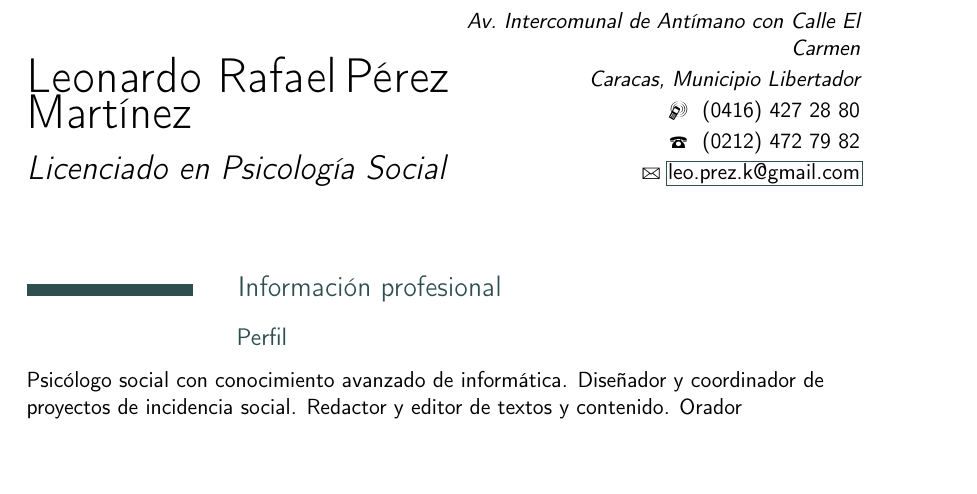
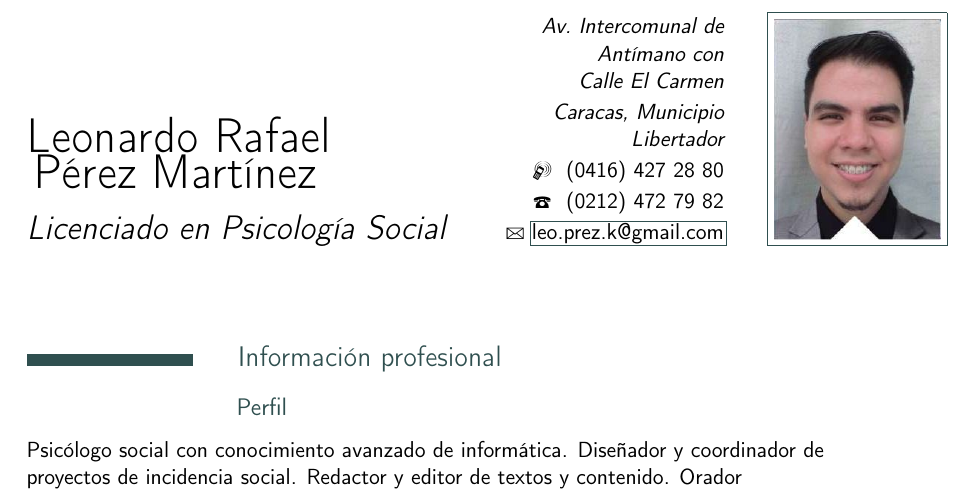
Before and after one commit to stringdom/CVLeonardo-Koma, a LaTeX CV (CV-Leonardo.tex): part of page 1 of 2, cut so that both start at the same text, the shorter picture padded with empty space. Compiled offline with pdfLaTeX.

Commit message:
Opción con fotografía
Agregado archivo de configuración para Atom-Latex.
Agregada foto.

```diff
--- a/CV-Leonardo.tex
+++ b/CV-Leonardo.tex
@@ -1,17 +1,18 @@
 % Implementación de un CV en el formato de KOMA-description
 % 18/12/2018 Primera versión
 
-\documentclass[xcolor=svgnames,color=DarkSlateGray,style=classic]{komacv}
+\documentclass[xcolor=svgnames,color=DarkSlateGray]{komacv}
 
-\renewcommand*\title{CV Leonardo Pérez 2018}
+\renewcommand*\title{CV Leonardo Pérez 2019}
 \renewcommand*\acadtitle{Licenciado en Psicología Social}
-\renewcommand*\firstname{Leonardo Rafael}
+\renewcommand*\firstname{Leonardo Rafael\\}
 \renewcommand*\familyname{Pérez Martínez}
 \renewcommand*\mobile{(0416) 427 28 80}
 \renewcommand*\phonenr{(0212) 472 79 82}
 \renewcommand*\email{leo.prez.k@gmail.com}
-\renewcommand*\addressstreet{Av.~Intercomunal de Antímano con Calle~El Carmen}
+\renewcommand*\addressstreet{Av.~Intercomunal de Antímano con Calle~El~Carmen}
 \renewcommand*\addresscity{Caracas, Municipio Libertador}
+\photo[mframe]{0.2\textwidth}{foto.jpg}
 
 \begin{document}
 \maketitle
```
Also changed, not shown: CV-Leonardo.pdf, foto.jpg (added), 2 other files.
